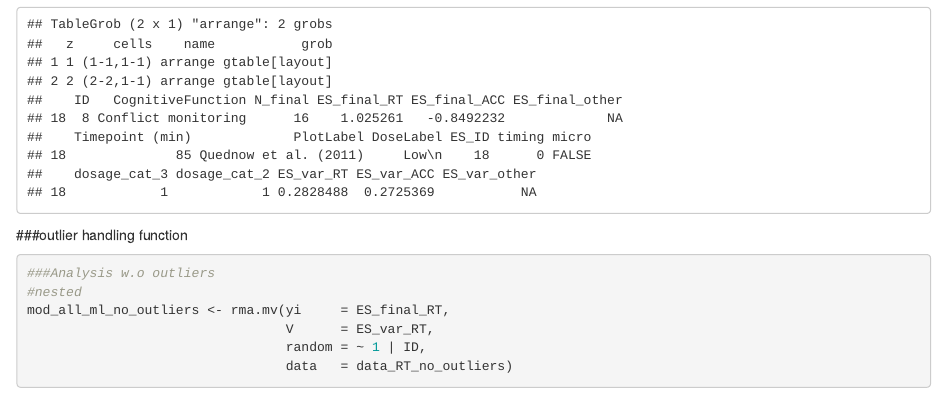
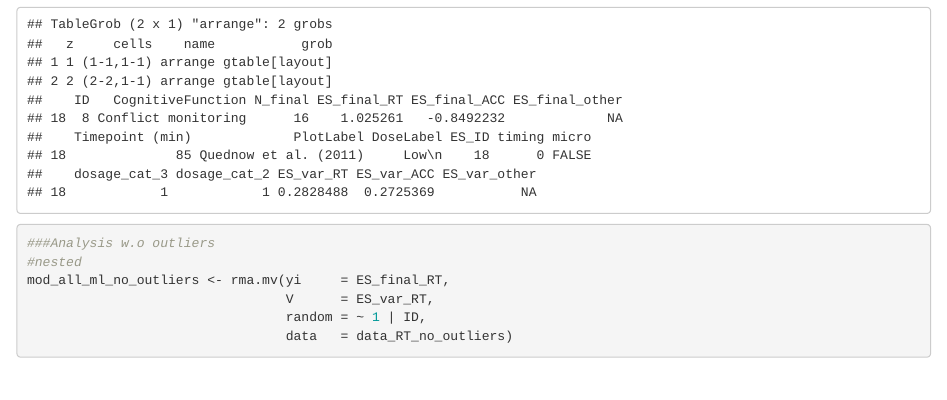
Before and after one commit to Parssayousefi/MetaAnalysis-Psilo-Cognition, an R Markdown document (Code/Multiverse_RT.Rmd): the page in a window 1100 px wide, from 14770 px down. Rendered offline with R 4.5, knitr and Pandoc, with nearby package versions; some code elsewhere in the file could not run offline.

Commit message:
Update Multiverse_RT.Rmd

````diff
--- a/Code/Multiverse_RT.Rmd
+++ b/Code/Multiverse_RT.Rmd
@@ -490,7 +490,7 @@ calculate_residuals(ACC= TRUE, outlier_threshold = 2)
 
 ```
 
-###outlier handling function
+
 ```{r}
 
 ```
````
